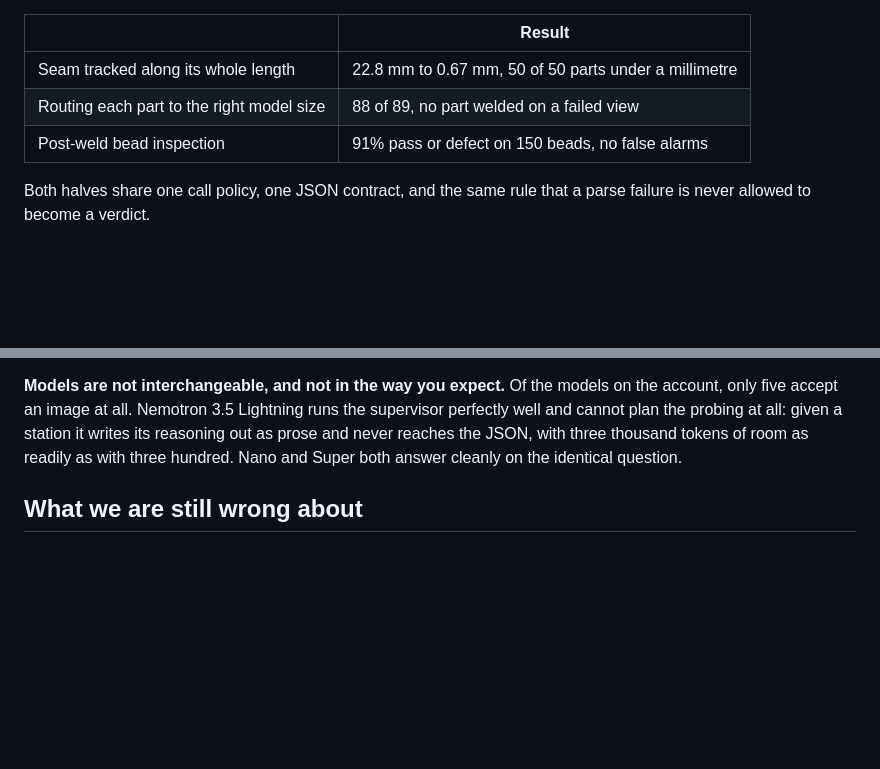
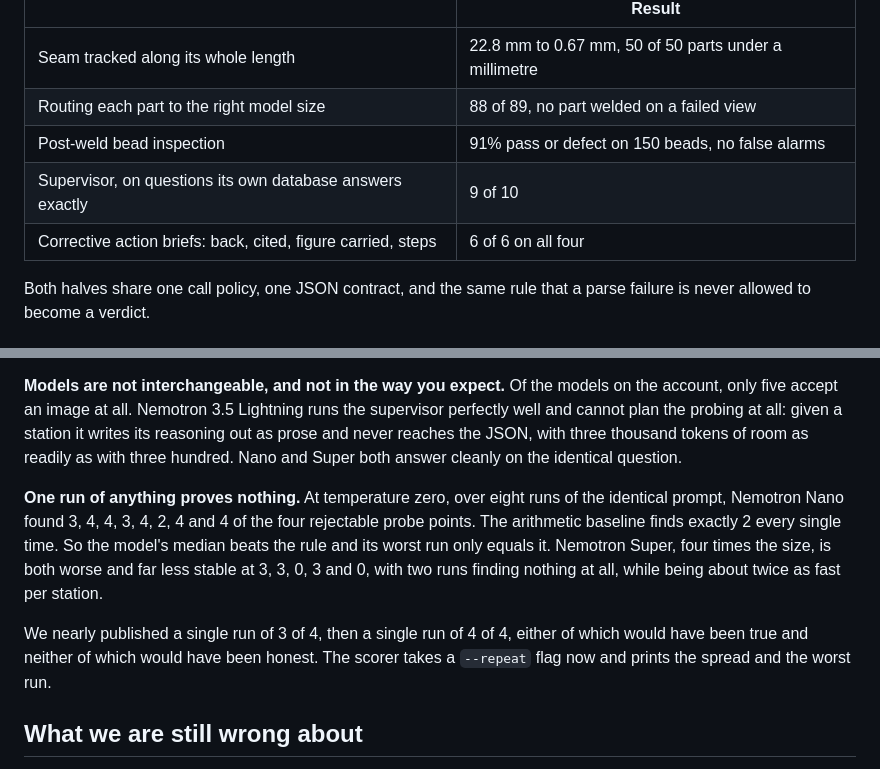
Before and after one commit to harshal-96/tank-inspection-crawler, a Markdown page: docs/submission/devpost.md, 2 parts joined by grey strips. Rendered like a GitHub page; blank space fills up the shorter version.

Commit message:
Put the variance finding and the two new scores in the submission text
The planner spread is the most useful honest thing in the project and it was
missing from the description. A single run of 3 of 4, or of 4 of 4, would each
have been true and neither would have been honest.

```diff
--- a/docs/submission/devpost.md
+++ b/docs/submission/devpost.md
@@ -89,6 +89,8 @@ assumes it will be, and raises the alarm when a machine upstream starts drifting
 | Seam tracked along its whole length | 22.8 mm to 0.67 mm, 50 of 50 parts under a millimetre |
 | Routing each part to the right model size | 88 of 89, no part welded on a failed view |
 | Post-weld bead inspection | 91% pass or defect on 150 beads, no false alarms |
+| Supervisor, on questions its own database answers exactly | 9 of 10 |
+| Corrective action briefs: back, cited, figure carried, steps | 6 of 6 on all four |
 
 Both halves share one call policy, one JSON contract, and the same rule that a parse
 failure is never allowed to become a verdict.
@@ -137,6 +139,17 @@ reasoning out as prose and never reaches the JSON, with three thousand tokens of
 as readily as with three hundred. Nano and Super both answer cleanly on the identical
 question.
 
+**One run of anything proves nothing.** At temperature zero, over eight runs of the
+identical prompt, Nemotron Nano found 3, 4, 4, 3, 4, 2, 4 and 4 of the four rejectable
+probe points. The arithmetic baseline finds exactly 2 every single time. So the model's
+median beats the rule and its worst run only equals it. Nemotron Super, four times the
+size, is both worse and far less stable at 3, 3, 0, 3 and 0, with two runs finding
+nothing at all, while being about twice as fast per station.
+
+We nearly published a single run of 3 of 4, then a single run of 4 of 4, either of
+which would have been true and neither of which would have been honest. The scorer
+takes a `--repeat` flag now and prints the spread and the worst run.
+
 ## What we are still wrong about
 
 Undercut. Four frames carry a groove at the weld toe and the inspector reports the
```
